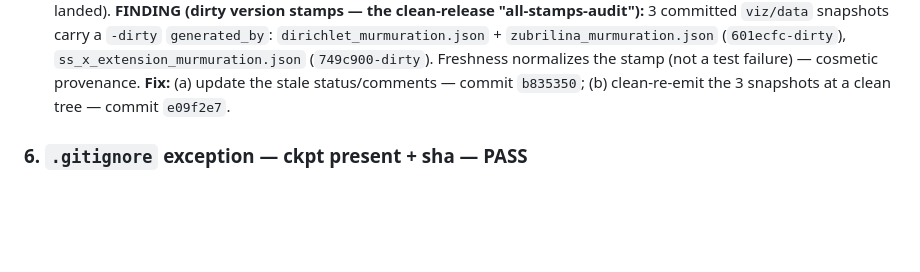
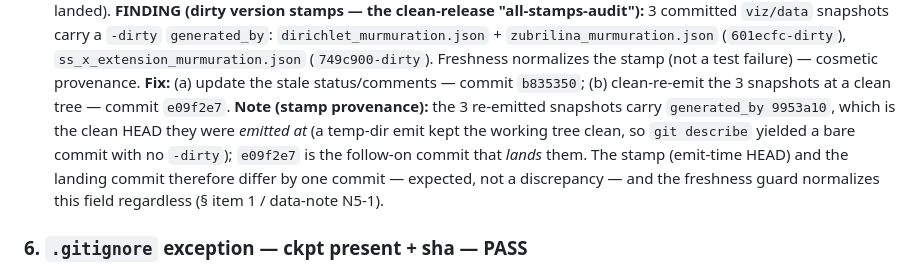
Before and after one commit to DerekMarshall/primeknots, a Markdown page: docs/notes/layer1-qa-sweep.md, the part around the change. Drawn GitHub-style; blank space fills up the shorter version.

Commit message:
referee round D: data-note §5 reproducibility fixes
Mechanical §5/methods fixes (parallel block; NOT the trough narrative -> that is C):
- ctest -L m5 -> -L m5 -LE heavy, with runtime (~7 min laptop); the heavy 2^18 gate
  (m5gate.twin_m0b_bruteforce_x18, ~1-2 h box) documented + run separately (-L heavy)
- matplotlib named as the figure prerequisite (venv; not needed for the suites)
- byte-equality wording now discloses the generated_by git-describe normalization
  (N5-1 + CLAIMS-N)
- cache-regeneration path (at ap-cache/ss-run, runtimes) + referee-round grid tools
  (ss-density-scan, referee_b2b3.py, runtimes) documented so the grid tests are runnable
- ap-sample: single-platform run verifies the committed sample vs the pinned SHA-256;
  two single-platform runs give the cross-platform evidence (N5-5 + CLAIMS-N)
- layer1 sweep: line explaining the 9953a10 stamp (emit-time HEAD) vs e09f2e7 (landing
  commit), and that freshness normalizes the field

CLAIMS-N parity held (41=41); freshness re-run green (49s) after the at.cpp help change.
Rendered data-note.html/.pdf will be regenerated once after Block C (before the read),
not per-block.

Co-Authored-By: Claude <noreply@anthropic.com>

```diff
--- a/docs/notes/layer1-qa-sweep.md
+++ b/docs/notes/layer1-qa-sweep.md
@@ -88,6 +88,11 @@ snapshots carry a `-dirty` `generated_by`: `dirichlet_murmuration.json` +
 (`749c900-dirty`). Freshness normalizes the stamp (not a test failure) — cosmetic provenance.
 **Fix:** (a) update the stale status/comments — commit `b835350`; (b) clean-re-emit the 3
 snapshots at a clean tree — commit `e09f2e7`.
+**Note (stamp provenance):** the 3 re-emitted snapshots carry `generated_by 9953a10`, which is the
+clean HEAD they were *emitted at* (a temp-dir emit kept the working tree clean, so `git describe`
+yielded a bare commit with no `-dirty`); `e09f2e7` is the follow-on commit that *lands* them. The
+stamp (emit-time HEAD) and the landing commit therefore differ by one commit — expected, not a
+discrepancy — and the freshness guard normalizes this field regardless (§ item 1 / data-note N5-1).
 
 ### 6. `.gitignore` exception — ckpt present + sha — **PASS**
 `data/m5/ss_partials_x131072.txt.ckpt` is present in the clean clone and its sha256 matches the
```
Also changed, not shown: 2 other files.
